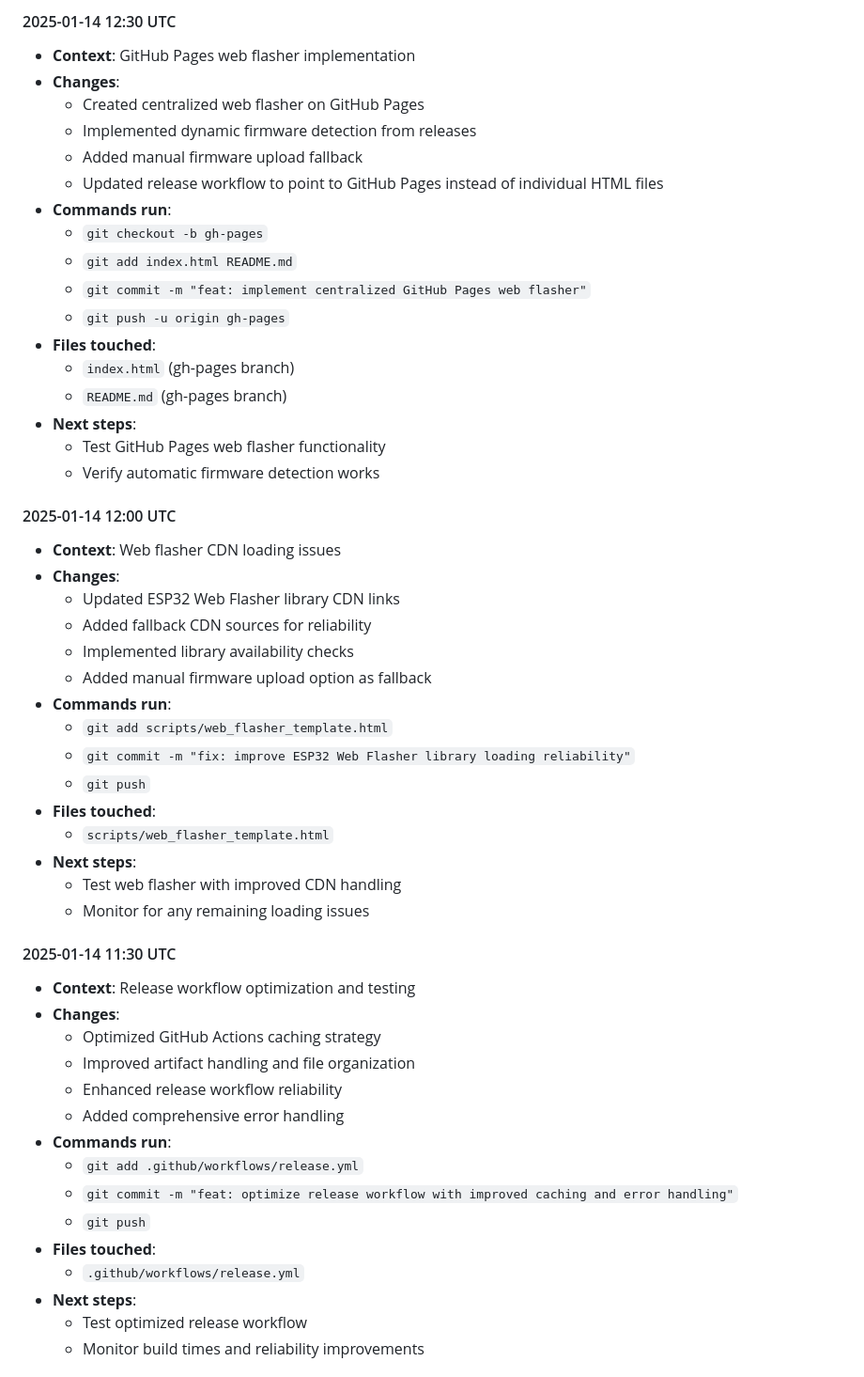
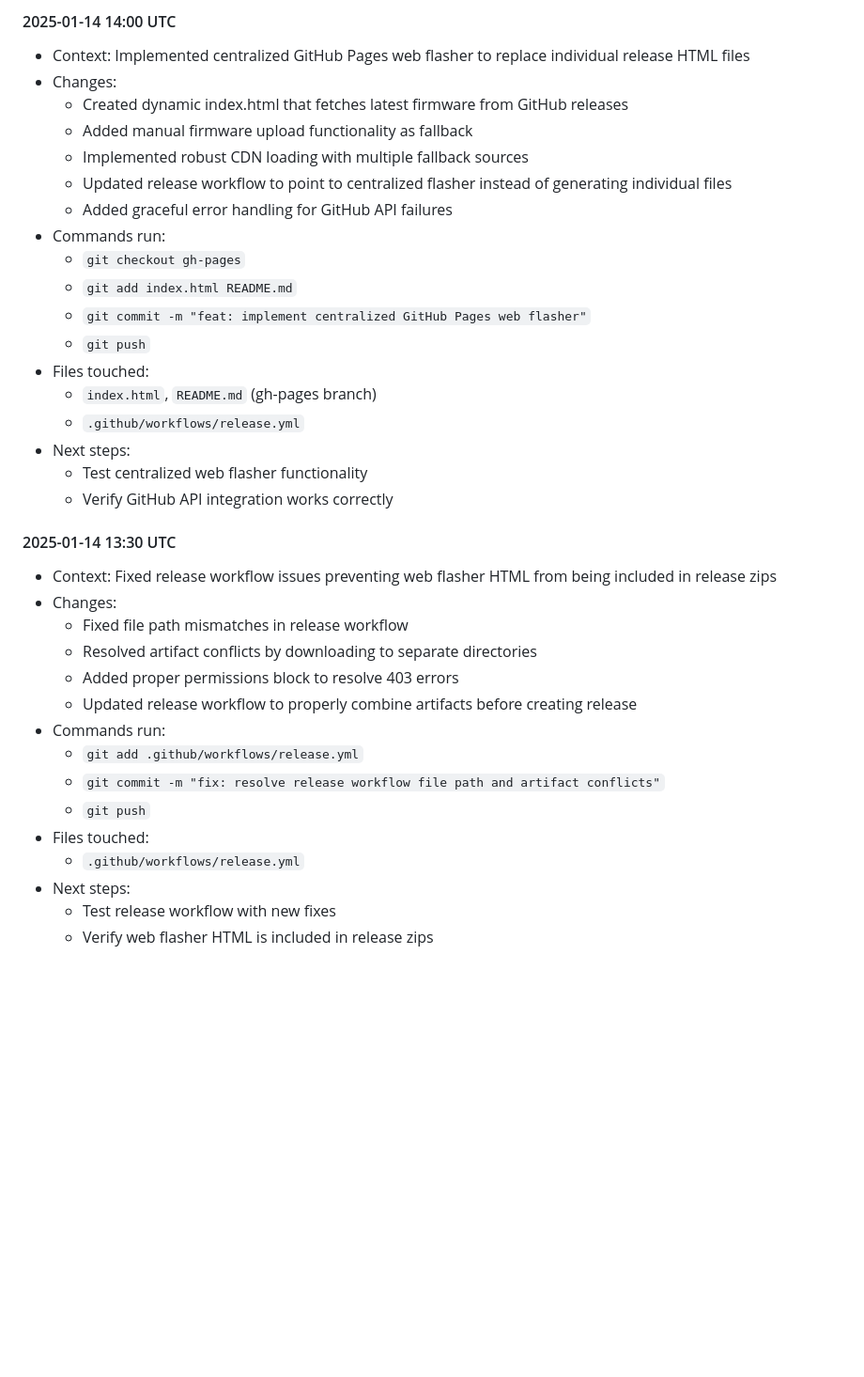
Before and after one commit to Skeyelab/LightningDetector, a Markdown page: SESSION_NOTES.md, the part around one of its changes. Shown at 94% size. Drawn GitHub-style; blank space fills up the shorter version.

```diff
--- a/SESSION_NOTES.md
+++ b/SESSION_NOTES.md
@@ -149,54 +137,38 @@
 
-#### 2025-01-14 12:30 UTC
-- **Context**: GitHub Pages web flasher implementation
-- **Changes**:
-  - Created centralized web flasher on GitHub Pages
-  - Implemented dynamic firmware detection from releases
-  - Added manual firmware upload fallback
-  - Updated release workflow to point to GitHub Pages instead of individual HTML files
-- **Commands run**:
-  - `git checkout -b gh-pages`
+#### 2025-01-14 14:00 UTC
+- Context: Implemented centralized GitHub Pages web flasher to replace individual release HTML files
+- Changes:
+  - Created dynamic index.html that fetches latest firmware from GitHub releases
+  - Added manual firmware upload functionality as fallback
+  - Implemented robust CDN loading with multiple fallback sources
+  - Updated release workflow to point to centralized flasher instead of generating individual files
+  - Added graceful error handling for GitHub API failures
+- Commands run:
+  - `git checkout gh-pages`
   - `git add index.html README.md`
   - `git commit -m "feat: implement centralized GitHub Pages web flasher"`
-  - `git push -u origin gh-pages`
-- **Files touched**:
-  - `index.html` (gh-pages branch)
-  - `README.md` (gh-pages branch)
-- **Next steps**:
-  - Test GitHub Pages web flasher functionality
-  - Verify automatic firmware detection works
+  - `git push`
+- Files touched:
+  - `index.html`, `README.md` (gh-pages branch)
+  - `.github/workflows/release.yml`
+- Next steps:
+  - Test centralized web flasher functionality
+  - Verify GitHub API integration works correctly
 
-#### 2025-01-14 12:00 UTC
-- **Context**: Web flasher CDN loading issues
-- **Changes**:
-  - Updated ESP32 Web Flasher library CDN links
-  - Added fallback CDN sources for reliability
-  - Implemented library availability checks
-  - Added manual firmware upload option as fallback
-- **Commands run**:
-  - `git add scripts/web_flasher_template.html`
-  - `git commit -m "fix: improve ESP32 Web Flasher library loading reliability"`
+#### 2025-01-14 13:30 UTC
+- Context: Fixed release workflow issues preventing web flasher HTML from being included in release zips
+- Changes:
+  - Fixed file path mismatches in release workflow
+  - Resolved artifact conflicts by downloading to separate directories
+  - Added proper permissions block to resolve 403 errors
+  - Updated release workflow to properly combine artifacts before creating release
+- Commands run:
+  - `git add .github/workflows/release.yml`
+  - `git commit -m "fix: resolve release workflow file path and artifact conflicts"`
   - `git push`
-- **Files touched**:
-  - `scripts/web_flasher_template.html`
-- **Next steps**:
-  - Test web flasher with improved CDN handling
-  - Monitor for any remaining loading issues
+- Files touched:
+  - `.github/workflows/release.yml`
+- Next steps:
+  - Test release workflow with new fixes
+  - Verify web flasher HTML is included in release zips
 
-#### 2025-01-14 11:30 UTC
-- **Context**: Release workflow optimization and testing
-- **Changes**:
-  - Optimized GitHub Actions caching strategy
-  - Improved artifact handling and file organization
-  - Enhanced release workflow reliability
-  - Added comprehensive error handling
-- **Commands run**:
-  - `git add .github/workflows/release.yml`
-  - `git commit -m "feat: optimize release workflow with improved caching and error handling"`
-  - `git push`
-- **Files touched**:
-  - `.github/workflows/release.yml`
-- **Next steps**:
-  - Test optimized release workflow
-  - Monitor build times and reliability improvements
-
```
Also changed, not shown: other parts of SESSION_NOTES.md (+111 -129 lines).
